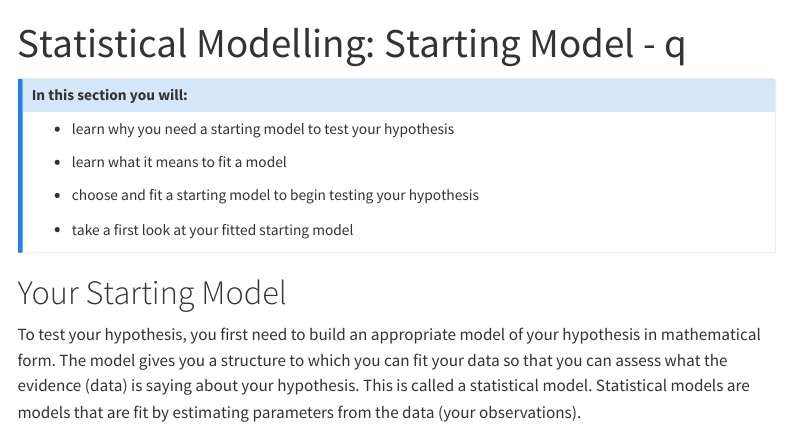
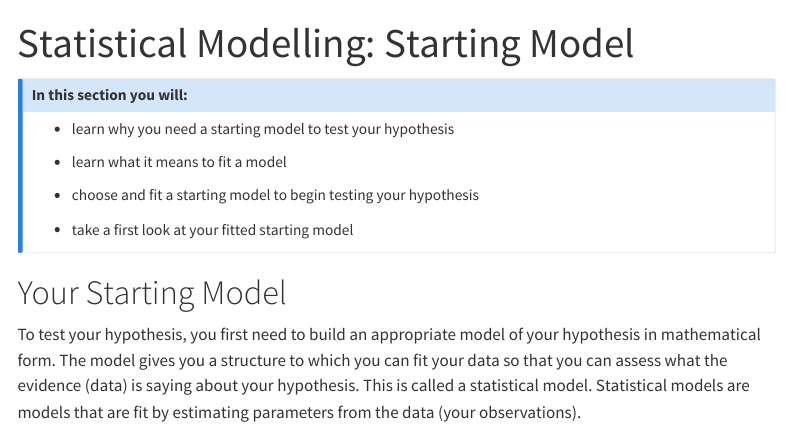
Before and after one commit to NeuheimerLab/DSPPHandbook, a Quarto document (DSPPH_SM_StartingModel.qmd): the page in a window 1100 px wide, from its top. Rendered offline with R 4.5, knitr and Pandoc in place of Quarto, with nearby package versions; some code elsewhere in the file could not run offline; menus at the side of the page are left out; long lines of code are wrapped.

Commit message:
removing page footer

````diff
--- a/DSPPH_SM_StartingModel.qmd
+++ b/DSPPH_SM_StartingModel.qmd
@@ -1,5 +1,5 @@
 ---
-title: "Statistical Modelling: Starting Model - q"
+title: "Statistical Modelling: Starting Model"
 ---
 
 ```{r setup, include=FALSE}
--- a/_quarto.yml
+++ b/_quarto.yml
@@ -7,7 +7,6 @@
   title: "Data Skills Portfolio Program"
   favicon: data_skills_logo_2.png
   body-footer: _licence.html
-  page-footer: "Copyright 2026, DSP Taskforce"
   navbar:
     background: primary
     search: true
````
Also changed, not shown: docs/search.json, 29 other files.
